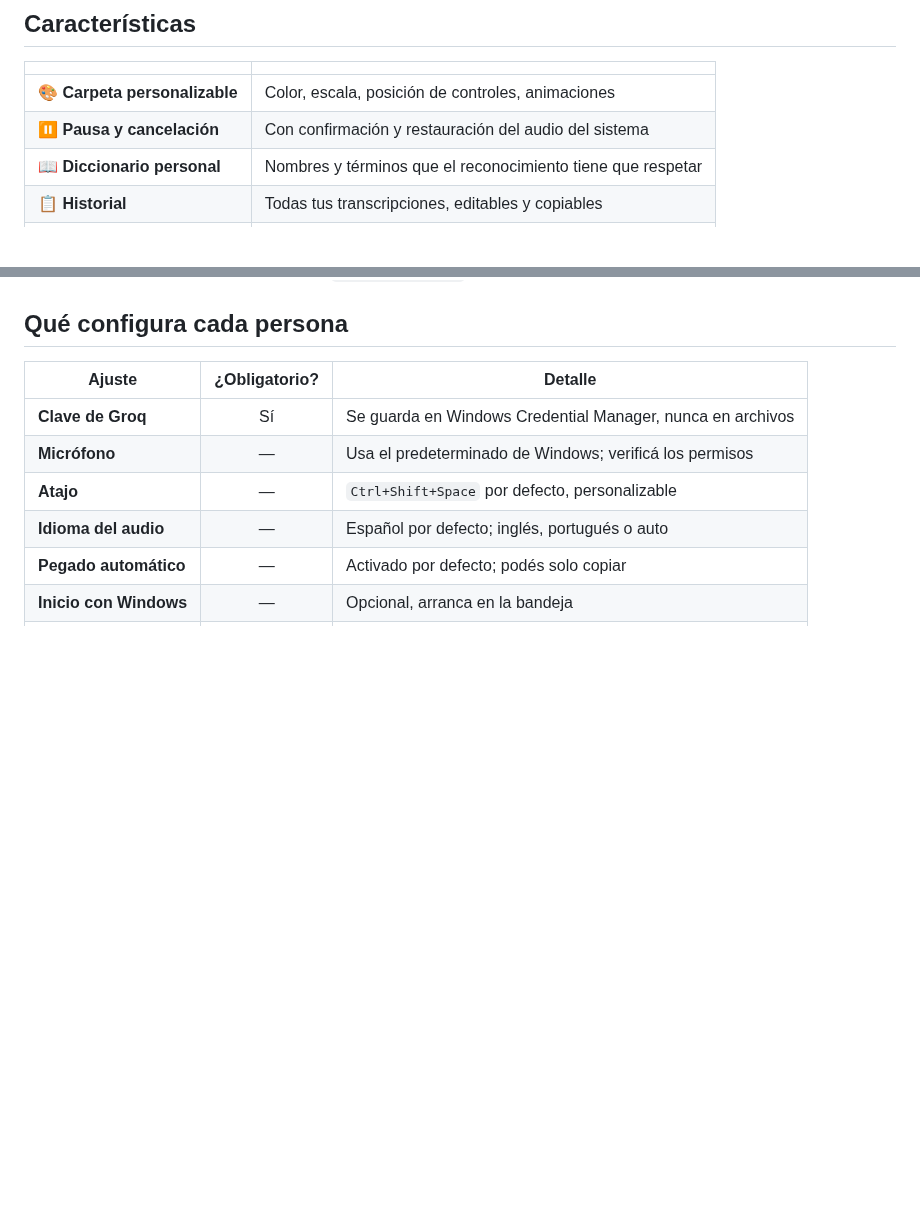
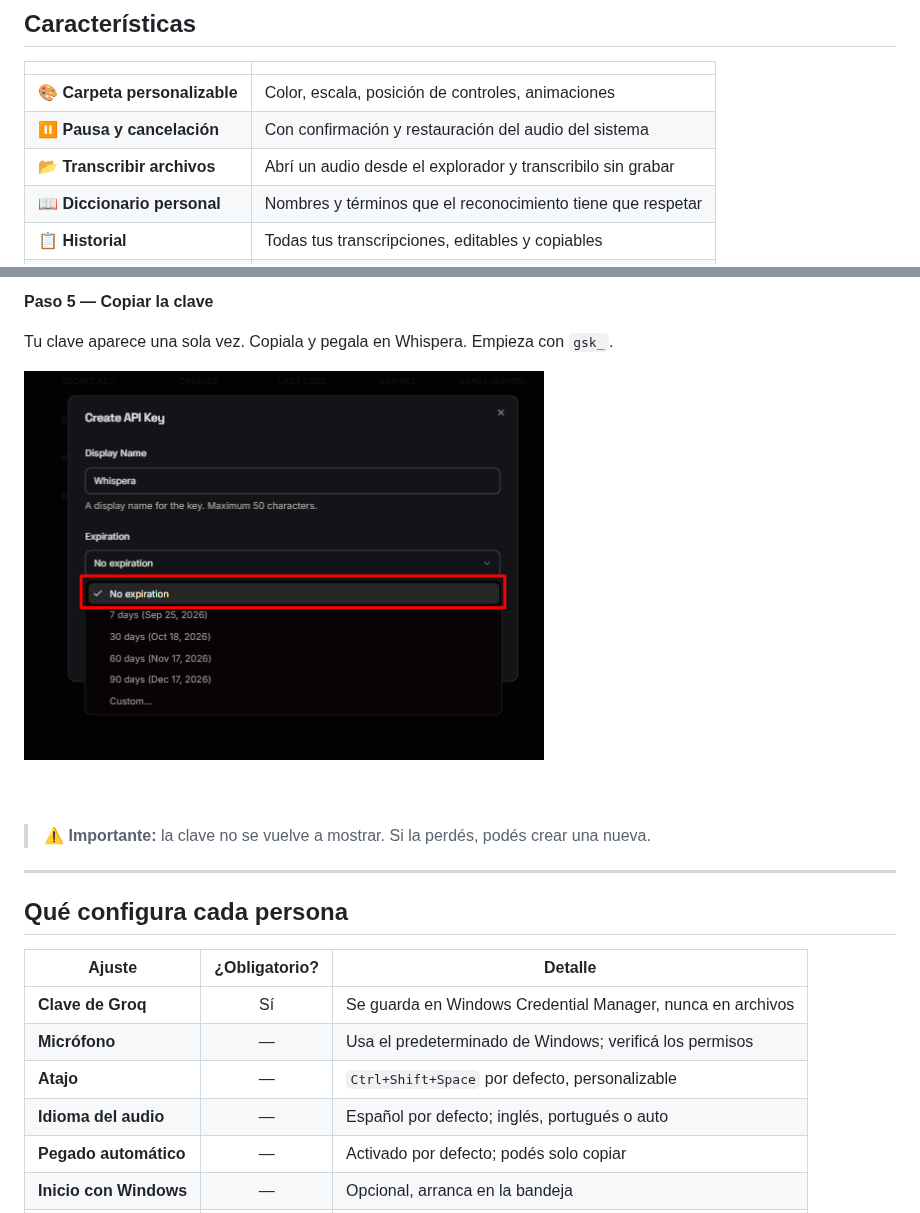
Before and after one commit to SikJa/Whispera, a Markdown page: README.md, 2 parts joined by grey strips. GitHub-like rendering; pictures changed too: docs/groq-setup/05-copy-key.png (added); folded sections open; blank space fills up the shorter version.

```diff
--- a/README.md
+++ b/README.md
@@ -39,6 +39,7 @@ Aparece como una **carpeta flotante transparente** sobre cualquier ventana. Grab
 |---|---|
 | 🎨 **Carpeta personalizable** | Color, escala, posición de controles, animaciones |
 | ⏸️ **Pausa y cancelación** | Con confirmación y restauración del audio del sistema |
+| 📂 **Transcribir archivos** | Abrí un audio desde el explorador y transcribilo sin grabar |
 | 📖 **Diccionario personal** | Nombres y términos que el reconocimiento tiene que respetar |
 | 📋 **Historial** | Todas tus transcripciones, editables y copiables |
 | 🔊 **Sonidos** | Temas de inicio/fin personalizables (cristal, marimba, pop…) |
@@ -62,3 +105,16 @@ Aparece como una **carpeta flotante transparente** sobre cualquier ventana. Grab
+**Paso 5 — Copiar la clave**
+
+Tu clave aparece una sola vez. Copiala y pegala en Whispera. Empieza con `gsk_`.
+
+<img src="docs/groq-setup/05-copy-key.png" width="520" alt="Clave API generada para copiar" />
+
+<br/><br/>
+
+> ⚠️ **Importante:** la clave no se vuelve a mostrar. Si la perdés, podés crear una nueva.
+
+</details>
+
+---
 
 ## Qué configura cada persona
 
```
Also changed, not shown: other parts of README.md (+42 -0 lines), README.en.md (+56 -0 lines), docs/groq-setup/01-login.png (added), docs/groq-setup/02-api-keys.png (added), docs/groq-setup/03-create-key.png (added), docs/groq-setup/04-name-key.png (added), 1 other file.
